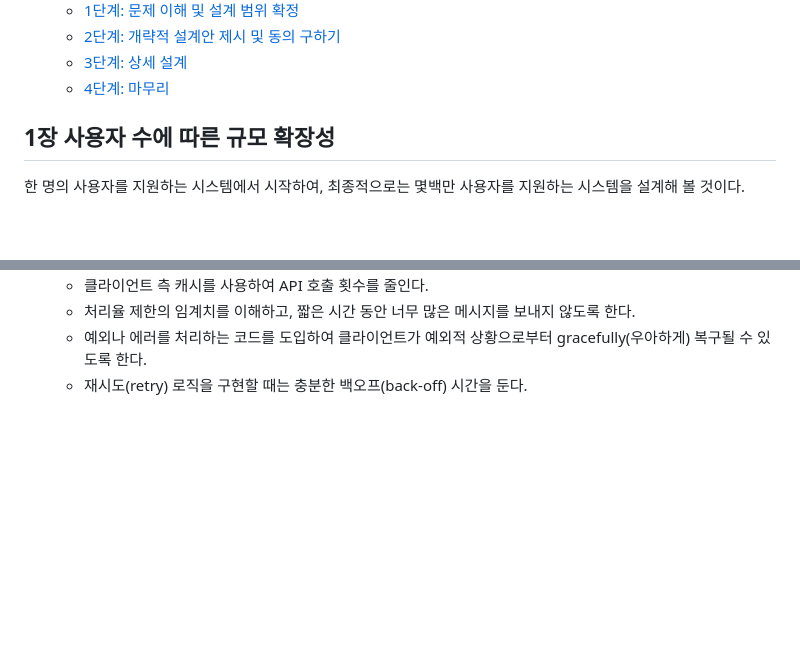
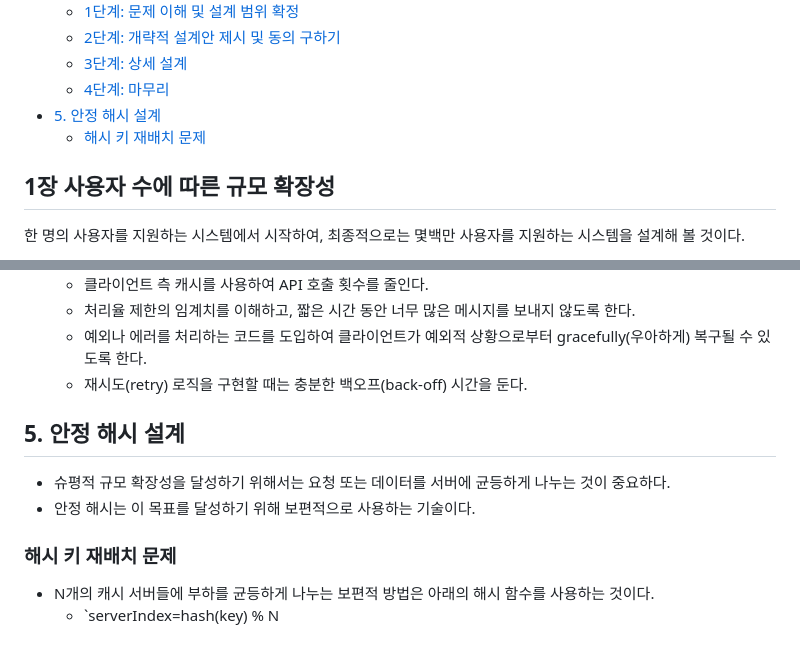
Before and after one commit to sinkyoungdeok/TIL, a Markdown page: til-by-topic/system-design/README.md, 2 parts joined by grey strips. Rendered like a GitHub page; blank space fills up the shorter version.

Commit message:
[ADD] (system-design) 5장 일부

```diff
--- a/til-by-topic/system-design/README.md
+++ b/til-by-topic/system-design/README.md
@@ -23,6 +23,8 @@
   - [2단계: 개략적 설계안 제시 및 동의 구하기](#2단계-개략적-설계안-제시-및-동의-구하기)
   - [3단계: 상세 설계](#3단계-상세-설계)
   - [4단계: 마무리](#4단계-마무리)
+- [5. 안정 해시 설계](#5-안정-해시-설계)
+  - [해시 키 재배치 문제](#해시-키-재배치-문제)
 
 ## 1장 사용자 수에 따른 규모 확장성
 한 명의 사용자를 지원하는 시스템에서 시작하여, 최종적으로는 몇백만 사용자를 지원하는 시스템을 설계해 볼 것이다.
@@ -880,3 +882,13 @@ rate limiter는 다음으로 동작한다
   - 처리율 제한의 임계치를 이해하고, 짧은 시간 동안 너무 많은 메시지를 보내지 않도록 한다.
   - 예외나 에러를 처리하는 코드를 도입하여 클라이언트가 예외적 상황으로부터 gracefully(우아하게) 복구될 수 있도록 한다.
   - 재시도(retry) 로직을 구현할 때는 충분한 백오프(back-off) 시간을 둔다.
+
+## 5. 안정 해시 설계
+
+- 슈평적 규모 확장성을 달성하기 위해서는 요청 또는 데이터를 서버에 균등하게 나누는 것이 중요하다.
+- 안정 해시는 이 목표를 달성하기 위해 보편적으로 사용하는 기술이다.
+
+### 해시 키 재배치 문제
+
+- N개의 캐시 서버들에 부하를 균등하게 나누는 보편적 방법은 아래의 해시 함수를 사용하는 것이다.
+  - `serverIndex=hash(key) % N
```
